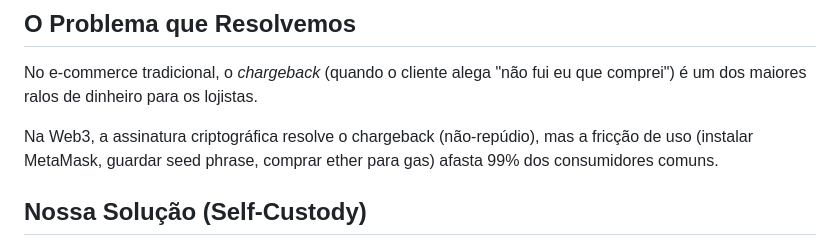
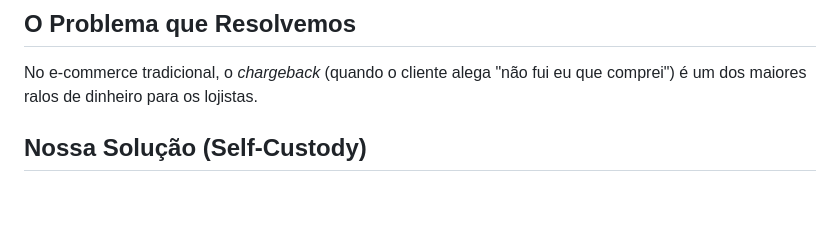
Before and after one commit to Eliezer-liborio/checkoutseguro, a Markdown page: README.md, the part around the change. Rendered like a GitHub page; blank space fills up the shorter version.

```diff
--- a/README.md
+++ b/README.md
@@ -23,8 +23,6 @@ O **CheckoutSeguro** é uma solução B2B2C que une a conveniência da Web2 com
 ##  O Problema que Resolvemos
 
 No e-commerce tradicional, o *chargeback* (quando o cliente alega "não fui eu que comprei") é um dos maiores ralos de dinheiro para os lojistas.
-
-Na Web3, a assinatura criptográfica resolve o chargeback (não-repúdio), mas a fricção de uso (instalar MetaMask, guardar seed phrase, comprar ether para gas) afasta 99% dos consumidores comuns.
 
 ##  Nossa Solução (Self-Custody)
 
```
